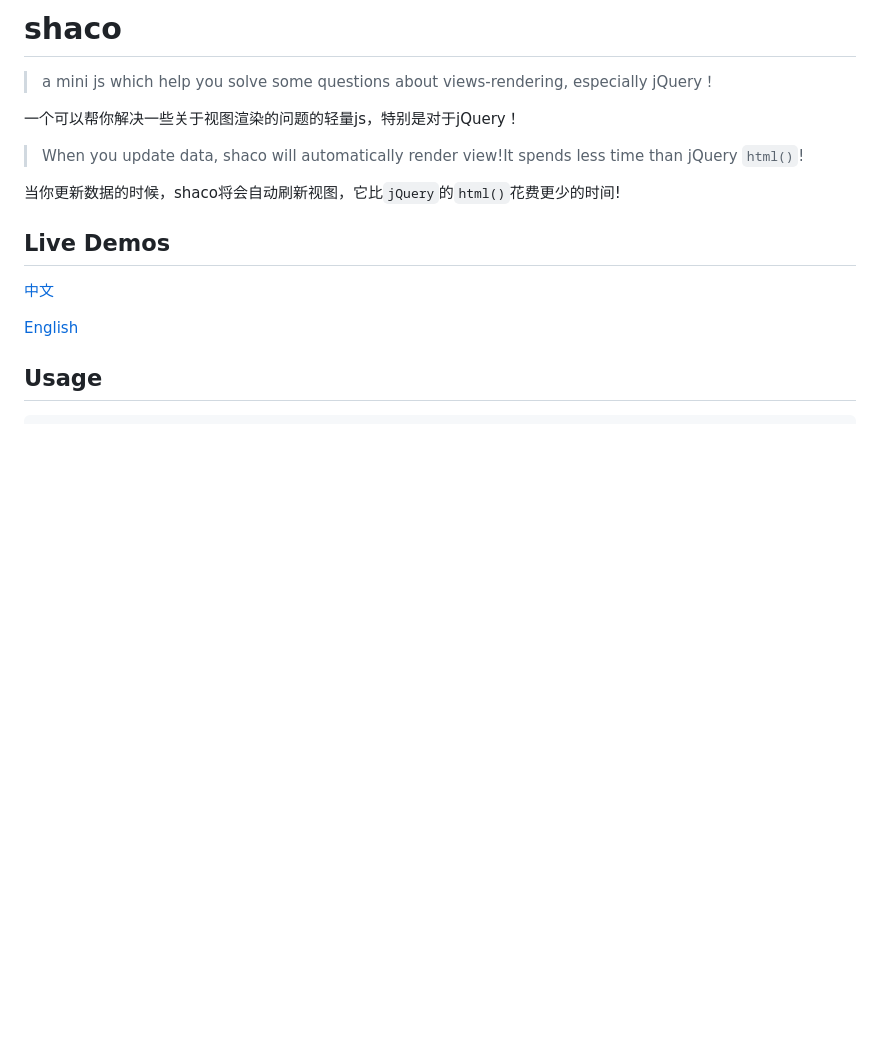
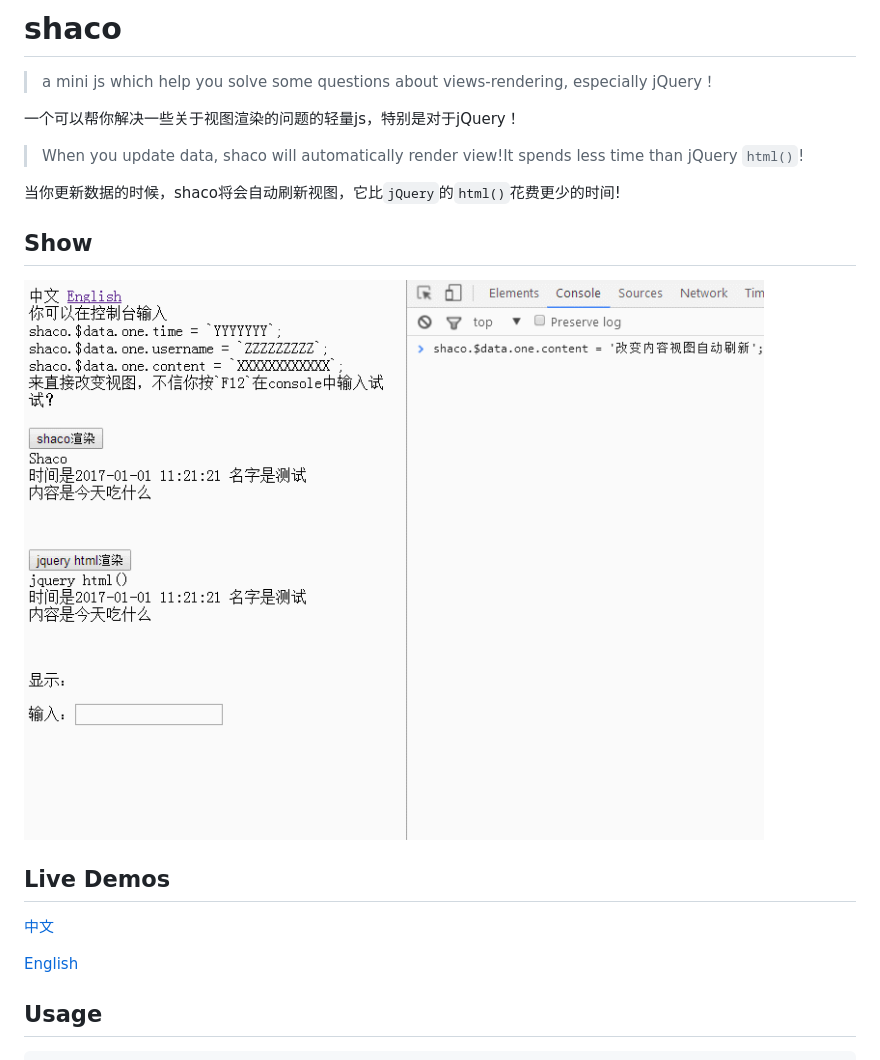
Before and after one commit to ShanaMaid/shaco, a Markdown page: README.md, the part around the change. GitHub-like rendering; pictures changed too: screenshot/2.gif (added); blank space fills up the shorter version.

```diff
--- a/README.md
+++ b/README.md
@@ -6,6 +6,9 @@
 > When you update data, shaco will automatically render view!It spends less time than jQuery `html()`!
 
 当你更新数据的时候，shaco将会自动刷新视图，它比`jQuery`的`html()`花费更少的时间!
+
+## Show
+![](./screenshot/2.gif)
 
 ## Live Demos
 [中文](https://blog.shanamaid.top/shaco/index.html)
```
Also changed, not shown: 3 other files.
